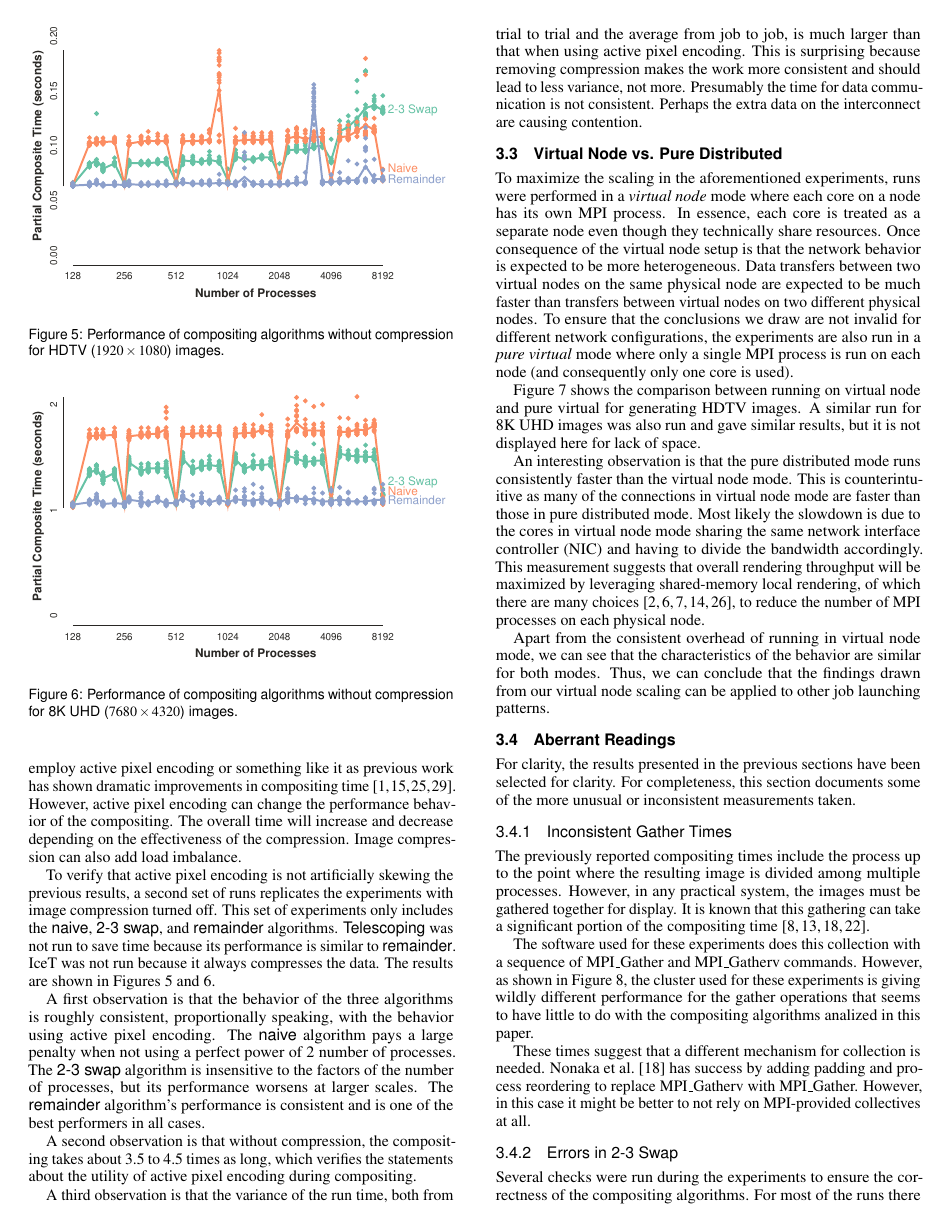
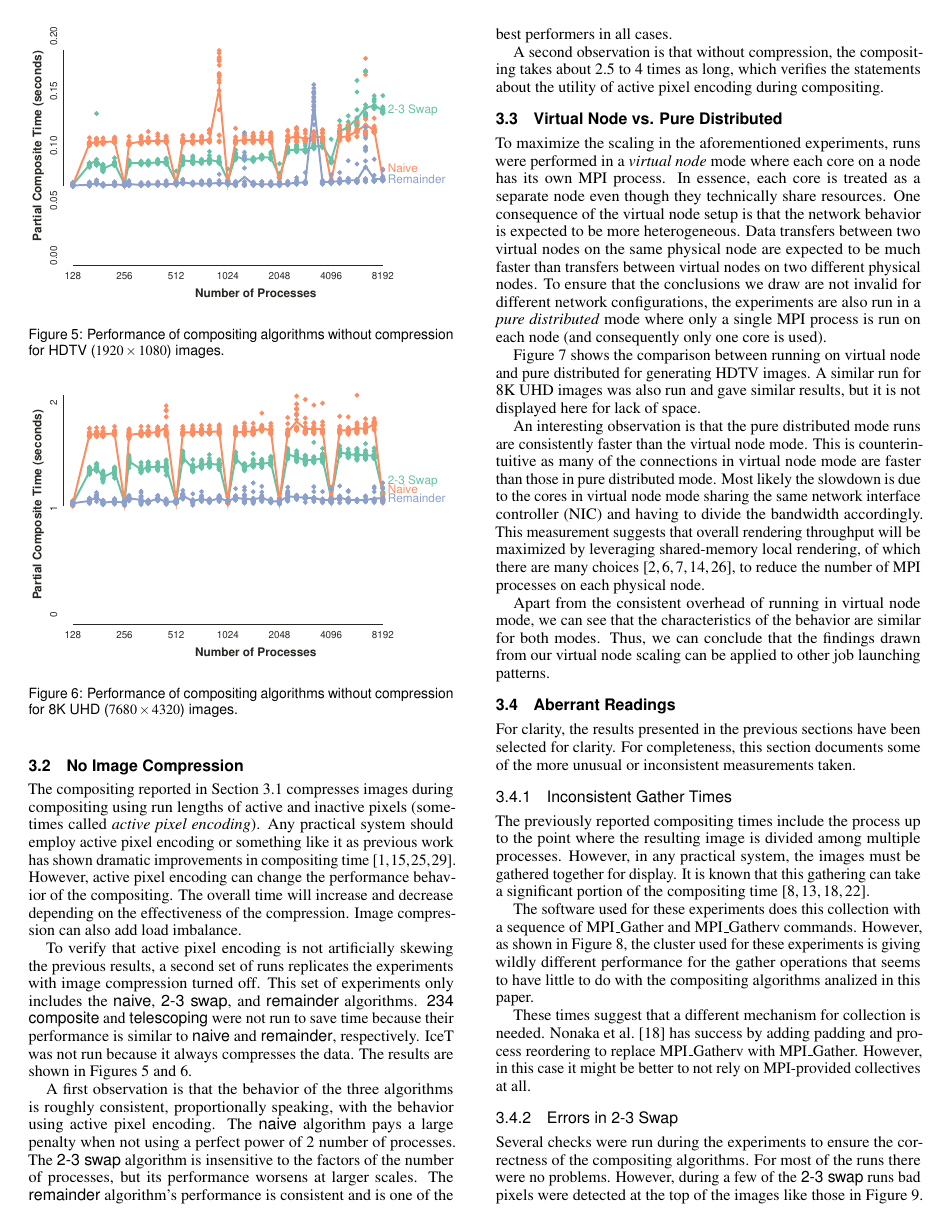
Before and after one commit to kmorel-papers/BinarySwapNon2, a LaTeX document (BinarySwapNon2.tex): page 4 of 6. Compiled offline with pdfLaTeX.

Commit message:
Updated text to new data

```diff
--- a/BinarySwapNon2.tex
+++ b/BinarySwapNon2.tex
@@ -497,7 +499,7 @@ Image compression can also add load imbalance.
 
 To verify that active pixel encoding is not artificially skewing the previous results, a second set of runs replicates the experiments with image compression turned off.
 This set of experiments only includes the \naive, \ttswap, and \remainder algorithms.
-\Telescoping was not run to save time because its performance is similar to \remainder.
+\Ttfcomposite and \telescoping were not run to save time because their performance is similar to \naive and \remainder, respectively.
 IceT was not run because it always compresses the data.
 The results are shown in Figures \ref{fig:NoCompressHDTV} and \ref{fig:NoCompress8K}.
 
@@ -533,26 +535,21 @@ The \naive algorithm pays a large penalty when not using a perfect power of 2 nu
 The \ttswap algorithm is insensitive to the factors of the number of processes, but its performance worsens at larger scales.
 The \remainder algorithm's performance is consistent and is one of the best performers in all cases.
 
-A second observation is that without compression, the compositing takes about 3.5 to 4.5 times as long, which verifies the statements about the utility of active pixel encoding during compositing.
-
-A third observation is that the variance of the run time, both from trial to trial and the average from job to job, is much larger than that when using active pixel encoding.
-This is surprising because removing compression makes the work more consistent and should lead to less variance, not more.
-Presumably the time for data communication is not consistent.
-Perhaps the extra data on the interconnect are causing contention.
+A second observation is that without compression, the compositing takes about 2.5 to 4 times as long, which verifies the statements about the utility of active pixel encoding during compositing.
 
 \subsection{Virtual Node vs. Pure Distributed}
 \label{sec:VNCompare}
 
 To maximize the scaling in the aforementioned experiments, runs were performed in a \keyterm{virtual node} mode where each core on a node has its own MPI process.
 In essence, each core is treated as a separate node even though they technically share resources.
-Once consequence of the virtual node setup is that the network behavior is expected to be more heterogeneous.
+One consequence of the virtual node setup is that the network behavior is expected to be more heterogeneous.
 Data transfers between two virtual nodes on the same physical node are expected to be much faster than transfers between virtual nodes on two different physical nodes.
-To ensure that the conclusions we draw are not invalid for different network configurations, the experiments are also run in a \keyterm{pure virtual} mode where only a single MPI process is run on each node (and consequently only one core is used).
+To ensure that the conclusions we draw are not invalid for different network configurations, the experiments are also run in a \keyterm{pure distributed} mode where only a single MPI process is run on each node (and consequently only one core is used).
 
-Figure \ref{fig:VNvsSMPHDTV} shows the comparison between running on virtual node and pure virtual for generating HDTV images.
+Figure \ref{fig:VNvsSMPHDTV} shows the comparison between running on virtual node and pure distributed for generating HDTV images.
 A similar run for 8K UHD images was also run and gave similar results, but it is not displayed here for lack of space.
 
-An interesting observation is that the pure distributed mode runs consistently faster than the virtual node mode.
+An interesting observation is that the pure distributed mode runs are consistently faster than the virtual node mode.
 This is counterintuitive as many of the connections in virtual node mode are faster than those in pure distributed mode.
 Most likely the slowdown is due to the cores in virtual node mode sharing the same network interface controller (NIC) and having to divide the bandwidth accordingly.
 This measurement suggests that overall rendering throughput will be maximized by leveraging shared-memory local rendering, of which there are many choices\lcite{OpenSWR,Wald2014,Knoll2014,Larsen2015:RayTrace,Moreland2016:VTKm}, to reduce the number of MPI processes on each physical node.
```
Also changed, not shown: BinarySwapNon2.tex (26 more changed lines).
